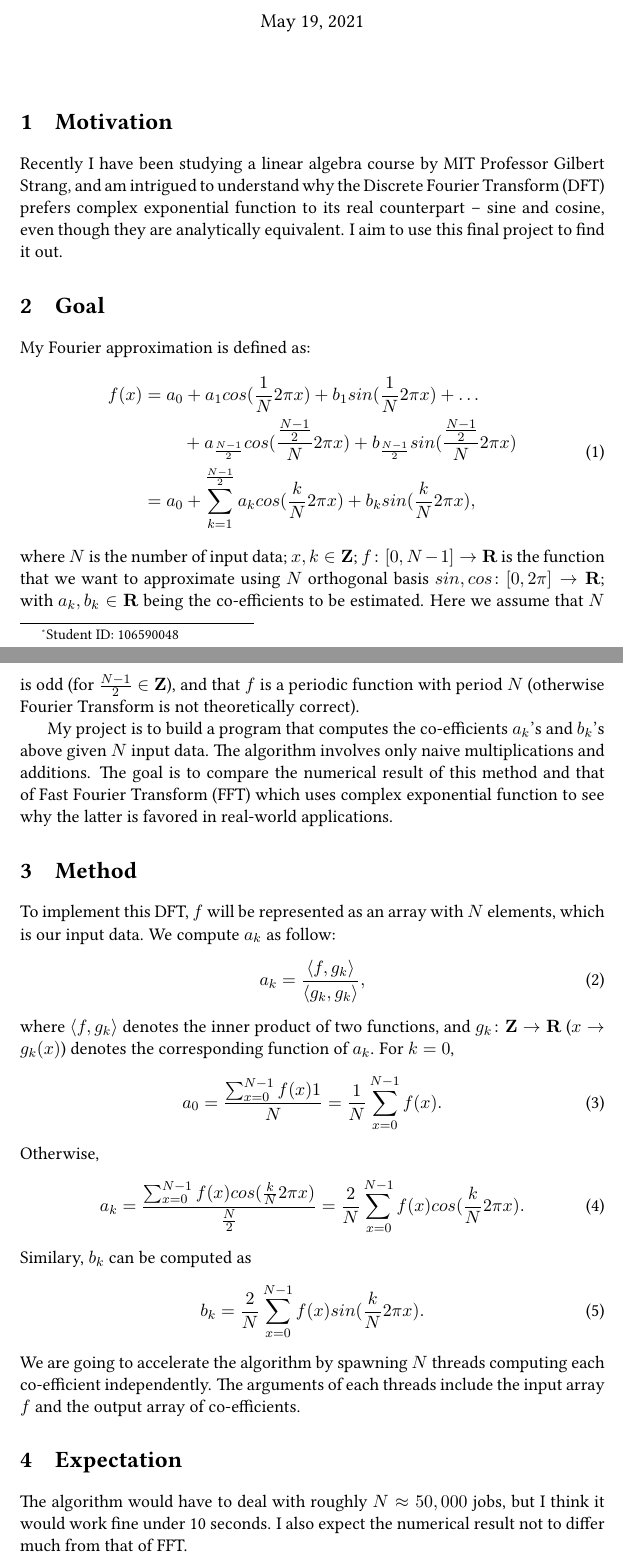
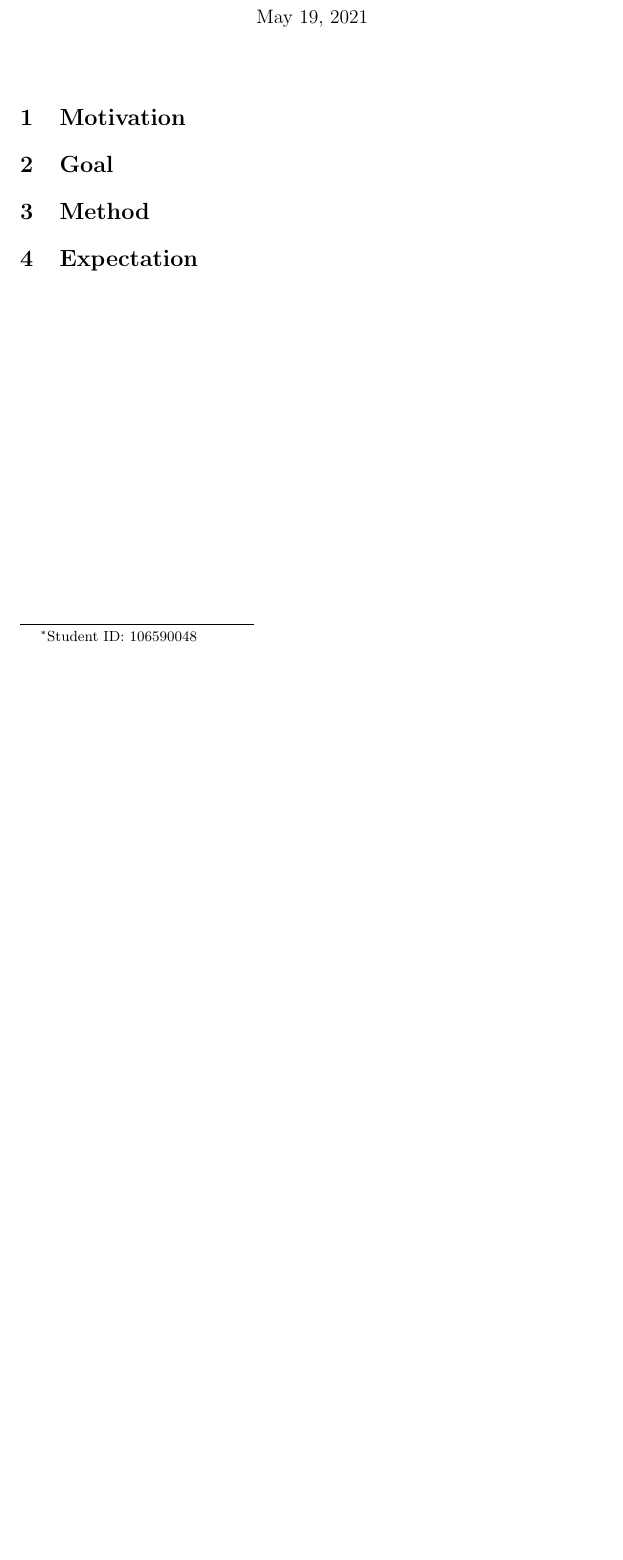
Before and after one commit to phogbinh/NTUT2021SpringCUDA, a LaTeX document (final_project/proposal.tex): two parts of pages 1 and 2 of 2 before the commit and part of the page after it, the two joined at a grey line, cut so that both start at the same text, the shorter picture padded with empty space. Compiled offline with pdfLaTeX.

Commit message:
[master] Removed fourier proposal.

```diff
--- a/final_project/proposal.tex
+++ b/final_project/proposal.tex
@@ -34,44 +12,11 @@ National Taipei University of Technology, Taipei}
 \maketitle
 
 \section{Motivation}
-Recently I have been studying a linear algebra course by MIT Professor Gilbert Strang, and am intrigued to understand why the Discrete Fourier Transform (DFT) prefers complex exponential function to its real counterpart -- sine and cosine, even though they are analytically equivalent. I aim to use this final project to find it out.
 
 \section{Goal}
-My Fourier approximation is defined as:
-\begin{equation}
-    \begin{split}
-    f(x) & = \!
-        \begin{multlined}[t]
-        a_0 + a_1 cos(\frac{1}{N} 2\pi x) + b_1 sin(\frac{1}{N} 2\pi x) + \ldots\\
-        + a_{\frac{N - 1}{2}} cos(\frac{\frac{N-1}{2}}{N} 2\pi x) + b_{\frac{N-1}{2}} sin(\frac{\frac{N - 1}{2}}{N} 2\pi x)
-        \end{multlined}\\
-    & = a_0 + \sum_{k = 1}^{\frac{N - 1}{2}}{a_k cos(\frac{k}{N} 2\pi x) + b_k sin(\frac{k}{N} 2\pi x)},
-    \end{split}
-\end{equation}
-where $N$ is the number of input data; $x, k \in \integers$; $\proposalFunc{f}{[0, N - 1]}{\realnumbers}$ is the function that we want to approximate using $N$ orthogonal basis $\proposalFunc{sin, cos}{[0, 2\pi]}{\realnumbers}$; with $a_k, b_k \in \realnumbers$ being the co-efficients to be estimated. Here we assume that $N$ is odd (for $\frac{N - 1}{2} \in \integers$), and that $f$ is a periodic function with period $N$ (otherwise Fourier Transform is not theoretically correct).
-
-My project is to build a program that computes the co-efficients $a_k$'s and $b_k$'s above given $N$ input data. The algorithm involves only naive multiplications and additions. The goal is to compare the numerical result of this method and that of Fast Fourier Transform (FFT) which uses complex exponential function to see why the latter is favored in real-world applications.
 
 \section{Method}
-To implement this DFT, $f$ will be represented as an array with $N$ elements, which is our input data. We compute $a_k$ as follow:
-\begin{equation}
-a_k = \frac{\innerproduct{f}{g_k}}{\innerproduct{g_k}{g_k}},
-\end{equation}
-where $\innerproduct{f}{g_k}$ denotes the inner product of two functions, and $\proposalFunc{g_k}{\integers}{\realnumbers}$ ($x \to g_k(x)$) denotes the corresponding function of $a_k$. For $k = 0$,
-\begin{equation}
-a_0 = \frac{\sum_{x = 0}^{N - 1}{f(x)} 1}{N} = \frac{1}{N} \sum_{x = 0}^{N - 1}{f(x)}.
-\end{equation}
-Otherwise,
-\begin{equation}
-a_k = \frac{\sum_{x = 0}^{N - 1}{f(x) cos(\frac{k}{N} 2\pi x)}}{\frac{N}{2}} = \frac{2}{N} \sum_{x = 0}^{N - 1}{f(x) cos(\frac{k}{N} 2\pi x)}.
-\end{equation}
-Similary, $b_k$ can be computed as
-\begin{equation}
-b_k = \frac{2}{N} \sum_{x = 0}^{N - 1}{f(x) sin(\frac{k}{N} 2\pi x)}.
-\end{equation}
-We are going to accelerate the algorithm by spawning $N$ threads computing each co-efficient independently. The arguments of each threads include the input array $f$ and the output array of co-efficients.
 
 \section{Expectation}
-The algorithm would have to deal with roughly $N \approx 50,000$ jobs, but I think it would work fine under 10 seconds. I also expect the numerical result not to differ much from that of FFT.
 
 \end{document}
```
Also changed, not shown: final_project/proposal.tex (22 more changed lines).
